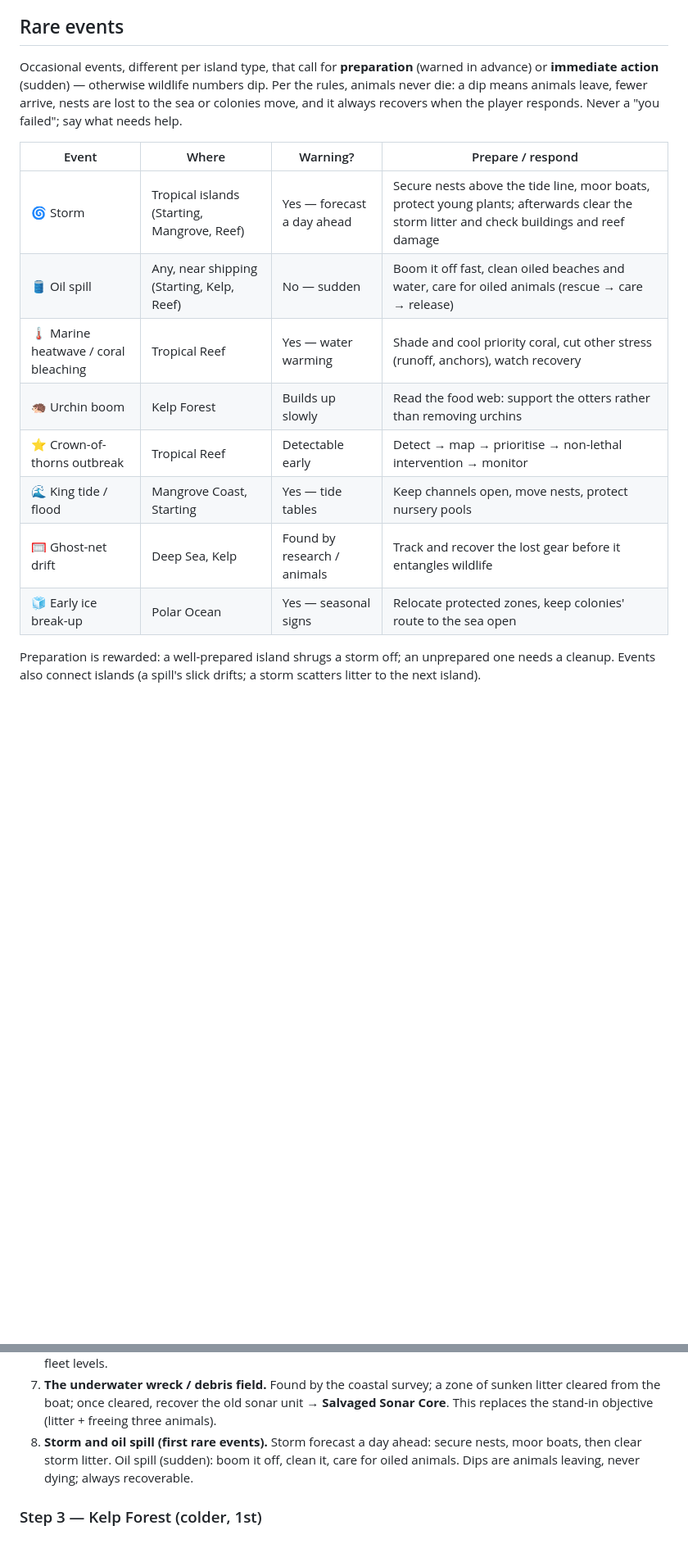
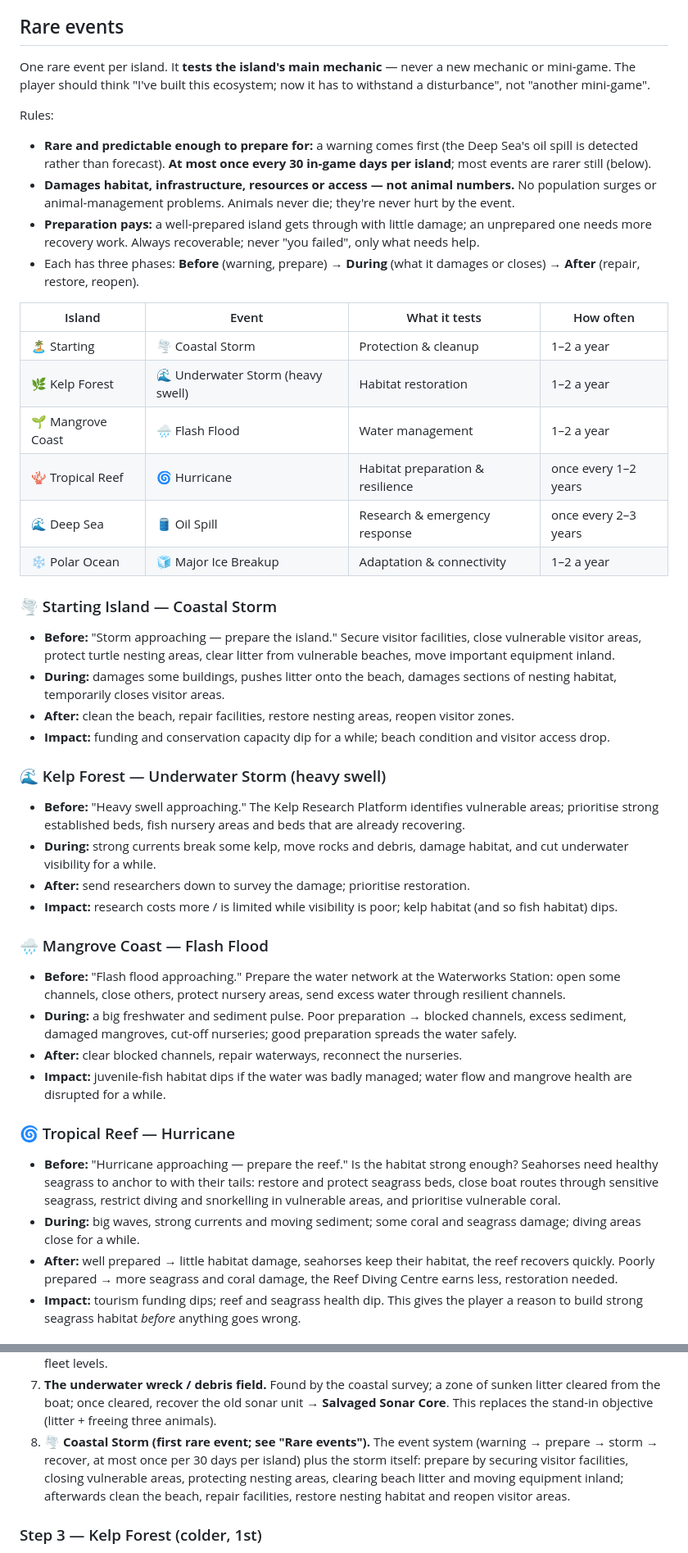
Before and after one commit to detronics-apps/ocean-haven, a Markdown page: docs/MASTER_PLAN.md, 2 parts joined by grey strips. Shown at 82% size. Rendered like a GitHub page; blank space fills up the shorter version.

```diff
--- a/docs/MASTER_PLAN.md
+++ b/docs/MASTER_PLAN.md
@@ -319,22 +319,68 @@ Outpost's submarines locate the Cargo Module; the Polar Research Station drills
 
 ## Rare events
 
-Occasional events, different per island type, that call for **preparation** (warned in advance)
-or **immediate action** (sudden) — otherwise wildlife numbers dip. Per the rules, animals never
-die: a dip means animals leave, fewer arrive, nests are lost to the sea or colonies move, and it
-always recovers when the player responds. Never a "you failed"; say what needs help.
+One rare event per island. It **tests the island's main mechanic** — never a new mechanic or
+mini-game. The player should think "I've built this ecosystem; now it has to withstand a
+disturbance", not "another mini-game".
 
-| Event | Where | Warning? | Prepare / respond |
+Rules:
+- **Rare and predictable enough to prepare for:** a warning comes first (the Deep Sea's oil spill
+  is detected rather than forecast). **At most once every 30 in-game days per island**; most
+  events are rarer still (below).
+- **Damages habitat, infrastructure, resources or access — not animal numbers.** No population
+  surges or animal-management problems. Animals never die; they're never hurt by the event.
+- **Preparation pays:** a well-prepared island gets through with little damage; an unprepared
+  one needs more recovery work. Always recoverable; never "you failed", only what needs help.
+- Each has three phases: **Before** (warning, prepare) → **During** (what it damages or closes)
+  → **After** (repair, restore, reopen).
+
+| Island | Event | What it tests | How often |
 |---|---|---|---|
-| 🌀 Storm | Tropical islands (Starting, Mangrove, Reef) | Yes — forecast a day ahead | Secure nests above the tide line, moor boats, protect young plants; afterwards clear the storm litter and check buildings and reef damage |
-| 🛢️ Oil spill | Any, near shipping (Starting, Kelp, Reef) | No — sudden | Boom it off fast, clean oiled beaches and water, care for oiled animals (rescue → care → release) |
-| 🌡️ Marine heatwave / coral bleaching | Tropical Reef | Yes — water warming | Shade and cool priority coral, cut other stress (runoff, anchors), watch recovery |
-| 🦔 Urchin boom | Kelp Forest | Builds up slowly | Read the food web: support the otters rather than removing urchins |
-| ⭐ Crown-of-thorns outbreak | Tropical Reef | Detectable early | Detect → map → prioritise → non-lethal intervention → monitor |
-| 🌊 King tide / flood | Mangrove Coast, Starting | Yes — tide tables | Keep channels open, move nests, protect nursery pools |
-| 🥅 Ghost-net drift | Deep Sea, Kelp | Found by research / animals | Track and recover the lost gear before it entangles wildlife |
-| 🧊 Early ice break-up | Polar Ocean | Yes — seasonal signs | Relocate protected zones, keep colonies' route to the sea open |
+| 🏝️ Starting | 🌪️ Coastal Storm | Protection & cleanup | 1–2 a year |
+| 🌿 Kelp Forest | 🌊 Underwater Storm (heavy swell) | Habitat restoration | 1–2 a year |
+| 🌱 Mangrove Coast | 🌧️ Flash Flood | Water management | 1–2 a year |
+| 🪸 Tropical Reef | 🌀 Hurricane | Habitat preparation & resilience | once every 1–2 years |
+| 🌊 Deep Sea | 🛢️ Oil Spill | Research & emergency response | once every 2–3 years |
+| ❄️ Polar Ocean | 🧊 Major Ice Breakup | Adaptation & connectivity | 1–2 a year |
 
-Preparation is rewarded: a well-prepared island shrugs a storm off; an unprepared one needs a
-cleanup. Events also connect islands (a spill's slick drifts; a storm scatters litter to the
-next island).
+### 🌪️ Starting Island — Coastal Storm
+- **Before:** "Storm approaching — prepare the island." Secure visitor facilities, close
+  vulnerable visitor areas, protect turtle nesting areas, clear litter from vulnerable beaches,
+  move important equipment inland.
+- **During:** damages some buildings, pushes litter onto the beach, damages sections of nesting
+  habitat, temporarily closes visitor areas.
+- **After:** clean the beach, repair facilities, restore nesting areas, reopen visitor zones.
+- **Impact:** funding and conservation capacity dip for a while; beach condition and visitor
+  access drop.
+
+### 🌊 Kelp Forest — Underwater Storm (heavy swell)
+- **Before:** "Heavy swell approaching." The Kelp Research Platform identifies vulnerable areas;
+  prioritise strong established beds, fish nursery areas and beds that are already recovering.
+- **During:** strong currents break some kelp, move rocks and debris, damage habitat, and cut
+  underwater visibility for a while.
+- **After:** send researchers down to survey the damage; prioritise restoration.
+- **Impact:** research costs more / is limited while visibility is poor; kelp habitat (and so fish
+  habitat) dips.
+
+### 🌧️ Mangrove Coast — Flash Flood
+- **Before:** "Flash flood approaching." Prepare the water network at the Waterworks Station: open
+  some channels, close others, protect nursery areas, send excess water through resilient channels.
+- **During:** a big freshwater and sediment pulse. Poor preparation → blocked channels, excess
+  sediment, damaged mangroves, cut-off nurseries; good preparation spreads the water safely.
+- **After:** clear blocked channels, repair waterways, reconnect the nurseries.
+- **Impact:** juvenile-fish habitat dips if the water was badly managed; water flow and mangrove
+  health are disrupted for a while.
+
+### 🌀 Tropical Reef — Hurricane
+- **Before:** "Hurricane approaching — prepare the reef." Is the habitat strong enough? Seahorses
+  need healthy seagrass to anchor to with their tails: restore and protect seagrass beds, close
+  boat routes through sensitive seagrass, restrict diving and snorkelling in vulnerable areas, and
+  prioritise vulnerable coral.
+- **During:** big waves, strong currents and moving sediment; some coral and seagrass damage;
+  diving areas close for a while.
+- **After:** well prepared → little habitat damage, seahorses keep their habitat, the reef
+  recovers quickly. Poorly prepared → more seagrass and coral damage, the Reef Diving Centre earns
+  less, restoration needed.
+- **Impact:** tourism funding dips; reef and seagrass health dip. This gives the player a reason to
+  build strong seagrass habitat *before* anything goes wrong.
+
@@ -448,9 +517,11 @@ tested commit. Placeholder art throughout.
 7. **The underwater wreck / debris field.** Found by the coastal survey; a zone of sunken litter
    cleared from the boat; once cleared, recover the old sonar unit → **Salvaged Sonar Core**. This
    replaces the stand-in objective (litter + freeing three animals).
-8. **Storm and oil spill (first rare events).** Storm forecast a day ahead: secure nests, moor
-   boats, then clear storm litter. Oil spill (sudden): boom it off, clean it, care for oiled animals.
-   Dips are animals leaving, never dying; always recoverable.
+8. **🌪️ Coastal Storm (first rare event; see "Rare events").** The event system (warning →
+   prepare → storm → recover, at most once per 30 days per island) plus the storm itself: prepare
+   by securing visitor facilities, closing vulnerable areas, protecting nesting areas, clearing
+   beach litter and moving equipment inland; afterwards clean the beach, repair facilities,
+   restore nesting habitat and reopen visitor areas.
 
 ### Step 3 — Kelp Forest (colder, 1st)
 1. **Coastal trees** replace the leftover palms: wood and saplings, same growth stages.
```
Also changed, not shown: other parts of docs/MASTER_PLAN.md (+46 -19 lines), CLAUDE.md (+6 -4 lines).
